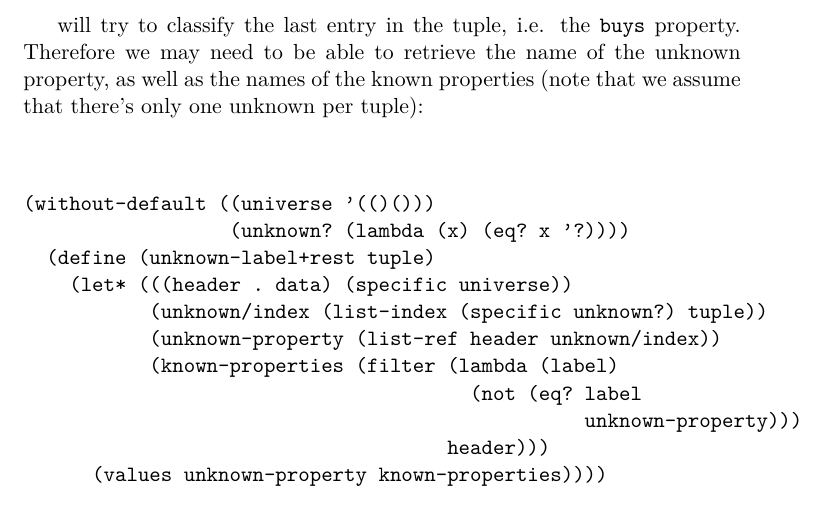
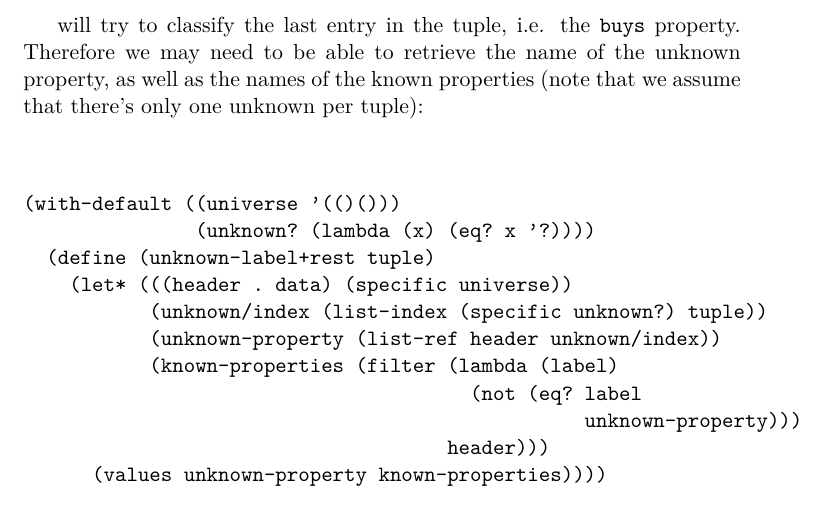
Before and after one commit to panicz/pamphlet, a LaTeX thesis (book/pamphlet.tex, which reads book/chapters/5.tex): part of page 64 of 87, cut so that both start at the same text. Compiled offline with pdfLaTeX.

Commit message:
fixed #18 (without-default -> with-default)

```diff
--- a/book/chapters/5.tex
+++ b/book/chapters/5.tex
@@ -190,8 +190,8 @@ as the names of the known properties (note that we assume
 that there's only one unknown per tuple):
 
 \begin{Snippet}
-(without-default ((universe '(()()))
-                  (unknown? (lambda (x) (eq? x '?))))
+(with-default ((universe '(()()))
+               (unknown? (lambda (x) (eq? x '?))))
   (define (unknown-label+rest tuple)
     (let* (((header . data) (specific universe))
 	   (unknown/index (list-index (specific unknown?) tuple))
```
